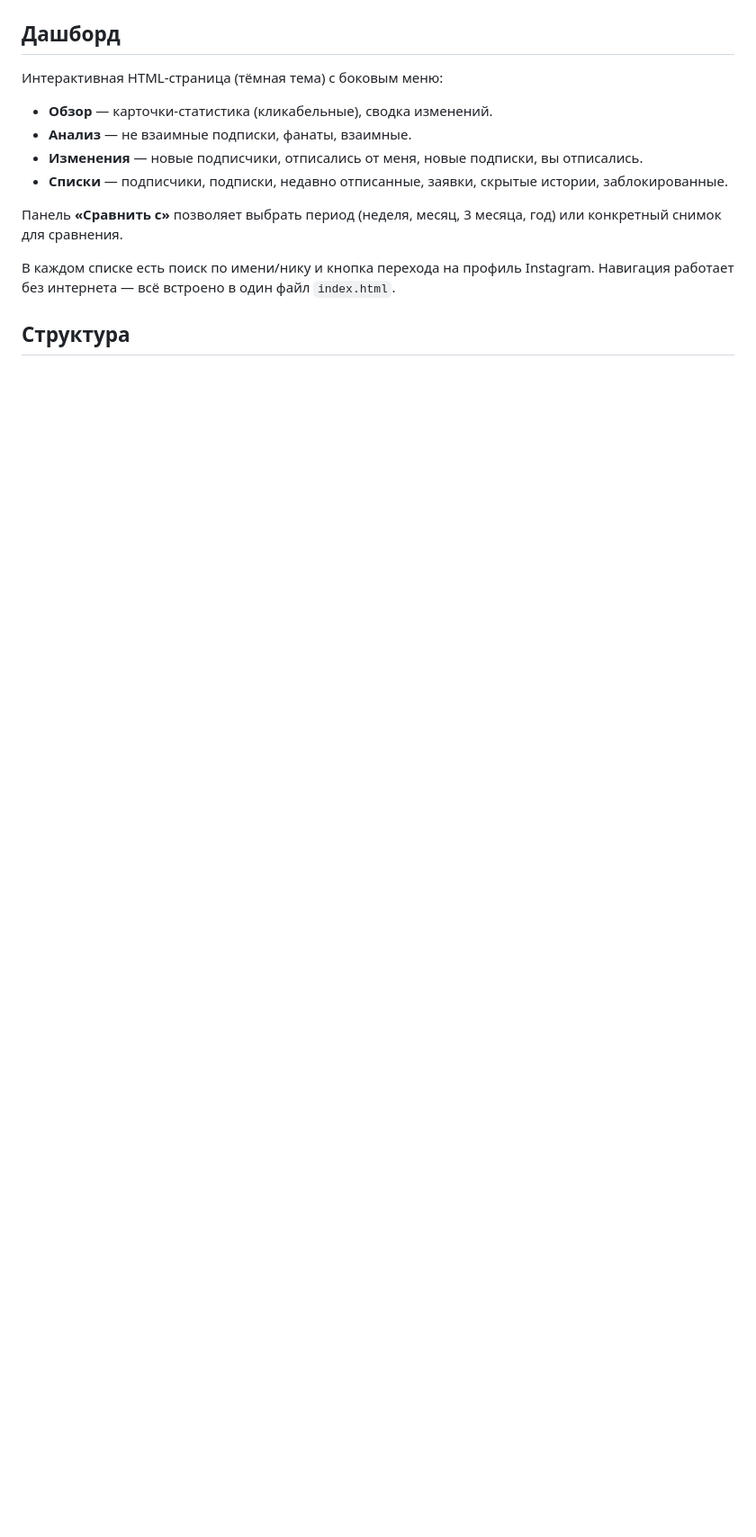
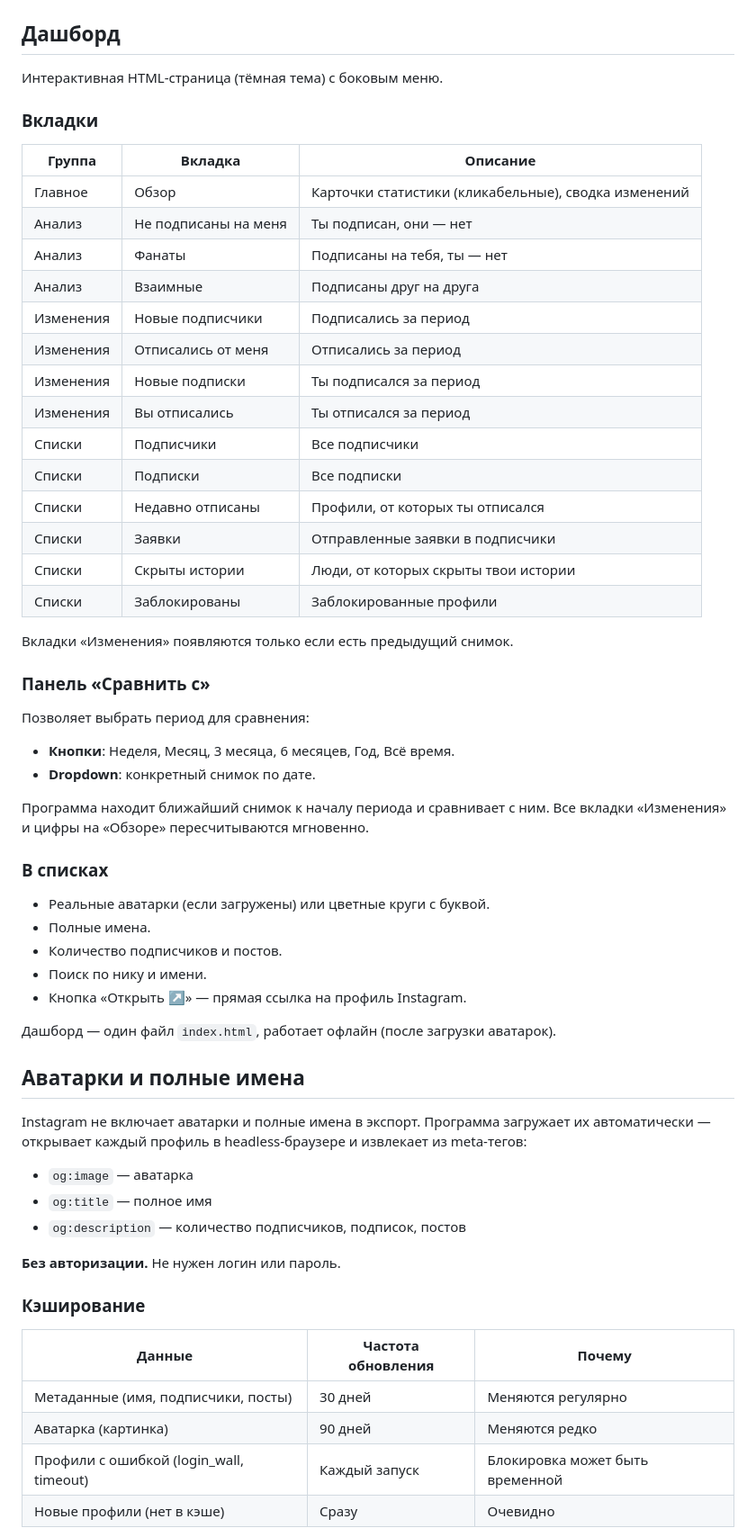
Before and after one commit to dziominpavel/InstagramTracker, a Markdown page: README.md, the part around one of its changes. Shown at 90% size. GitHub-like rendering; blank space fills up the shorter version.

```diff
--- a/README.md
+++ b/README.md
@@ -115,15 +115,63 @@ Instagram не включает аватарки и полные имена в
 
 ## Дашборд
 
-Интерактивная HTML-страница (тёмная тема) с боковым меню:
-- **Обзор** — карточки-статистика (кликабельные), сводка изменений.
-- **Анализ** — не взаимные подписки, фанаты, взаимные.
-- **Изменения** — новые подписчики, отписались от меня, новые подписки, вы отписались.
-- **Списки** — подписчики, подписки, недавно отписанные, заявки, скрытые истории, заблокированные.
+Интерактивная HTML-страница (тёмная тема) с боковым меню.
 
-Панель **«Сравнить с»** позволяет выбрать период (неделя, месяц, 3 месяца, год) или конкретный снимок для сравнения.
+### Вкладки
 
-В каждом списке есть поиск по имени/нику и кнопка перехода на профиль Instagram.
-Навигация работает без интернета — всё встроено в один файл `index.html`.
+| Группа | Вкладка | Описание |
+|--------|---------|---------|
+| Главное | Обзор | Карточки статистики (кликабельные), сводка изменений |
+| Анализ | Не подписаны на меня | Ты подписан, они — нет |
+| Анализ | Фанаты | Подписаны на тебя, ты — нет |
+| Анализ | Взаимные | Подписаны друг на друга |
+| Изменения | Новые подписчики | Подписались за период |
+| Изменения | Отписались от меня | Отписались за период |
+| Изменения | Новые подписки | Ты подписался за период |
+| Изменения | Вы отписались | Ты отписался за период |
+| Списки | Подписчики | Все подписчики |
+| Списки | Подписки | Все подписки |
+| Списки | Недавно отписаны | Профили, от которых ты отписался |
+| Списки | Заявки | Отправленные заявки в подписчики |
+| Списки | Скрыты истории | Люди, от которых скрыты твои истории |
+| Списки | Заблокированы | Заблокированные профили |
 
-## Структура
+Вкладки «Изменения» появляются только если есть предыдущий снимок.
+
+### Панель «Сравнить с»
+
+Позволяет выбрать период для сравнения:
+- **Кнопки**: Неделя, Месяц, 3 месяца, 6 месяцев, Год, Всё время.
+- **Dropdown**: конкретный снимок по дате.
+
+Программа находит ближайший снимок к началу периода и сравнивает с ним. Все вкладки «Изменения» и цифры на «Обзоре» пересчитываются мгновенно.
+
+### В списках
+
+- Реальные аватарки (если загружены) или цветные круги с буквой.
+- Полные имена.
+- Количество подписчиков и постов.
+- Поиск по нику и имени.
+- Кнопка «Открыть ↗» — прямая ссылка на профиль Instagram.
+
+Дашборд — один файл `index.html`, работает офлайн (после загрузки аватарок).
+
+## Аватарки и полные имена
+
+Instagram не включает аватарки и полные имена в экспорт. Программа загружает их автоматически — открывает каждый профиль в headless-браузере и извлекает из meta-тегов:
+
+- `og:image` — аватарка
+- `og:title` — полное имя
+- `og:description` — количество подписчиков, подписок, постов
+
+**Без авторизации.** Не нужен логин или пароль.
+
+### Кэширование
+
+| Данные | Частота обновления | Почему |
+|--------|-------------------|--------|
+| Метаданные (имя, подписчики, посты) | 30 дней | Меняются регулярно |
+| Аватарка (картинка) | 90 дней | Меняются редко |
+| Профили с ошибкой (login_wall, timeout) | Каждый запуск | Блокировка может быть временной |
+| Новые профили (нет в кэше) | Сразу | Очевидно |
+
```
Also changed, not shown: other parts of README.md (+75 -59 lines).
